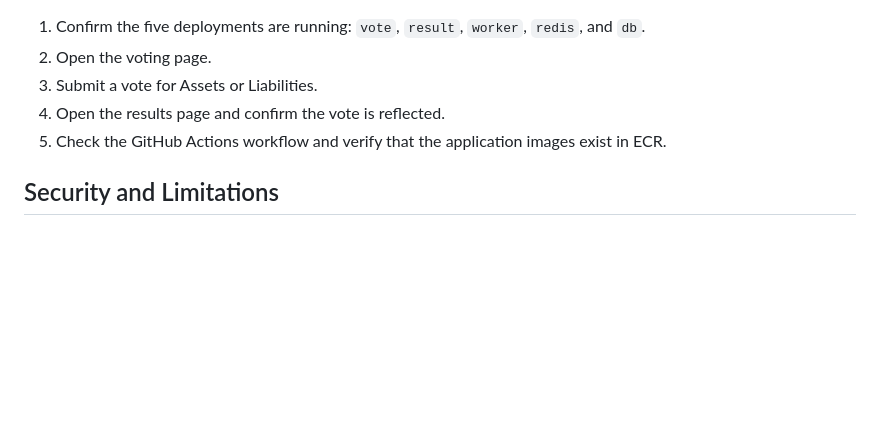
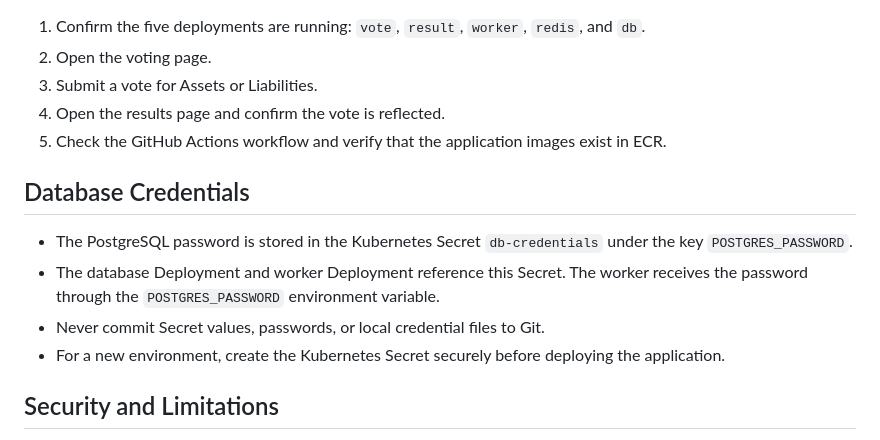
Before and after one commit to dockersamples/example-voting-app, a Markdown page: README.md, the part around the change. Rendered like a GitHub page; blank space fills up the shorter version.

Commit message:
Document Kubernetes database credential handling

```diff
--- a/README.md
+++ b/README.md
@@ -120,6 +120,13 @@ The current NodePort services use port `31000` for voting and `31001` for result
 4. Open the results page and confirm the vote is reflected.
 5. Check the GitHub Actions workflow and verify that the application images exist in ECR.
 
+## Database Credentials
+
+- The PostgreSQL password is stored in the Kubernetes Secret `db-credentials` under the key `POSTGRES_PASSWORD`.
+- The database Deployment and worker Deployment reference this Secret. The worker receives the password through the `POSTGRES_PASSWORD` environment variable.
+- Never commit Secret values, passwords, or local credential files to Git.
+- For a new environment, create the Kubernetes Secret securely before deploying the application.
+
 ## Security and Limitations
 
 - Do not commit AWS credentials, tokens, or other secrets.
```
